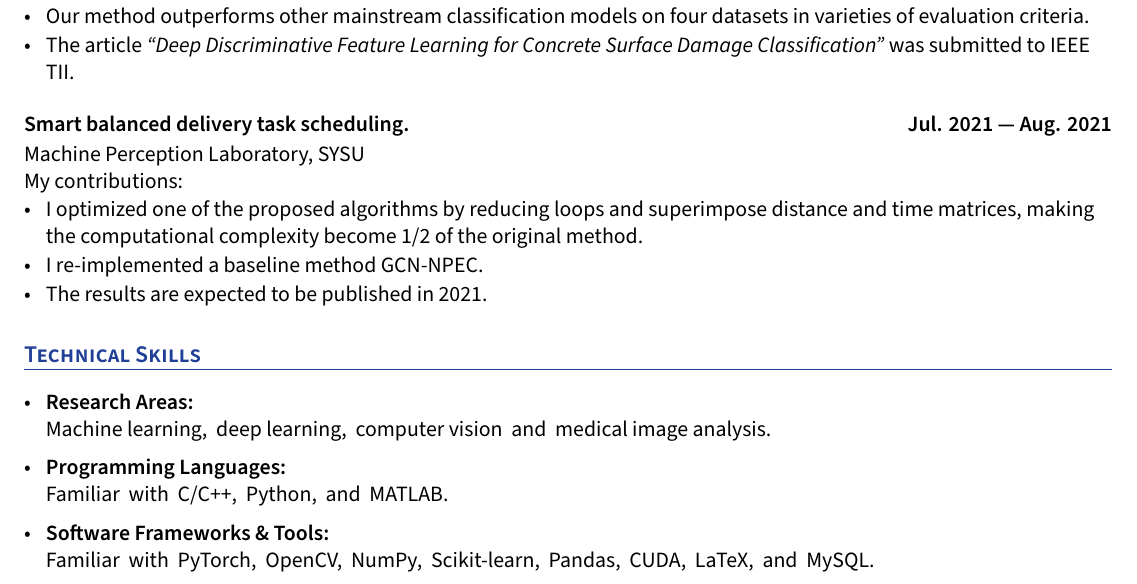
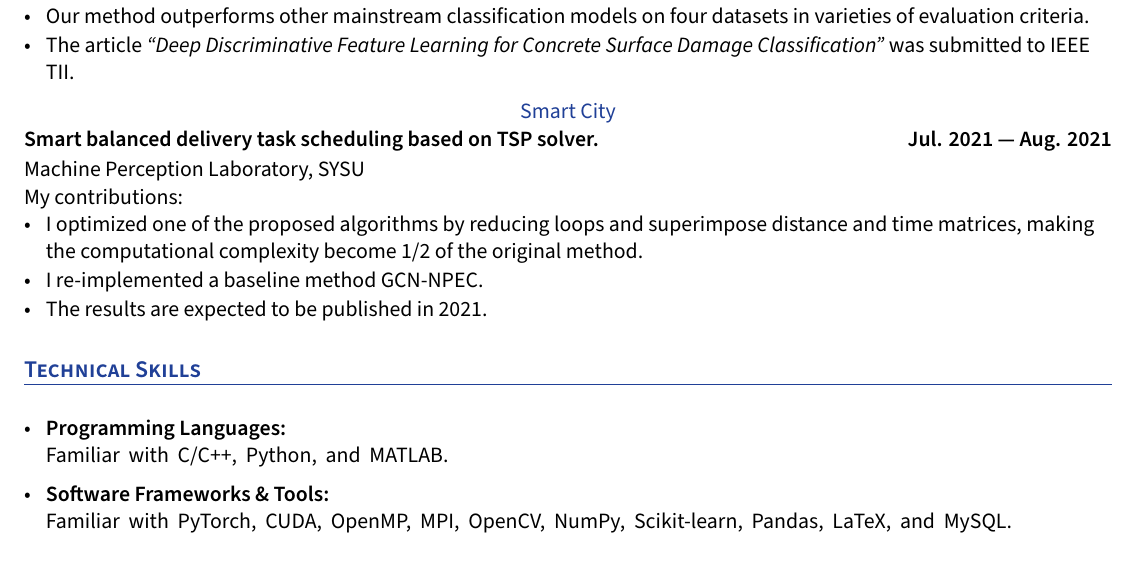
Before and after one commit to wang-rq/wang-rq.github.io, a LaTeX CV (files/cv.tex): part of page 2 of 2, cut so that both start at the same text. Compiled offline with XeLaTeX.

Commit message:
Add files via upload

```diff
--- a/files/cv.tex
+++ b/files/cv.tex
@@ -282,7 +282,12 @@ discriminative representation can be learned for crack classification.
 		\item The article  \textit{``Deep Discriminative Feature Learning for Concrete Surface Damage Classification"} was submitted to IEEE TII.
     \end{itemize}
 
-\subsection*{Smart balanced delivery task scheduling. \hfill Jul. 2021 --- Aug. 2021}
+\vspace {6pt}
+
+\centerline{\textcolor{UI_blue}{Smart City}}
+\vspace {-12pt}
+
+\subsection*{Smart balanced delivery task scheduling based on TSP solver. \hfill Jul. 2021 --- Aug. 2021}
 \subtext{Machine Perception Laboratory, SYSU }
 \vspace {6pt}
 My contributions:
@@ -301,8 +306,6 @@ My contributions:
 %%%%%%% --------------------------------------------------------------------------------------
 \section{\large \textbf{Technical Skills}}
 \begin{zitemize}
-\item \textbf{Research Areas:} \\
-			\space Machine learning, \space deep learning, \space computer vision \space and \space medical image analysis.
 
 \vspace{0.2cm}
 
@@ -312,7 +315,7 @@ My contributions:
 \vspace{0.2cm}
 
 \item \textbf{Software Frameworks \& Tools:}\\
-			 Familiar \space with \space PyTorch, \space OpenCV, \space NumPy, \space Scikit-learn, \space Pandas,  \space CUDA, \space LaTeX, \space and \space MySQL.
+			 Familiar \space with \space PyTorch, \space CUDA, \space OpenMP, \space MPI, \space OpenCV, \space NumPy, \space Scikit-learn, \space Pandas,  \space LaTeX, \space and \space MySQL.
 
 
 \end{zitemize}
```
Also changed, not shown: files/cv.pdf.
